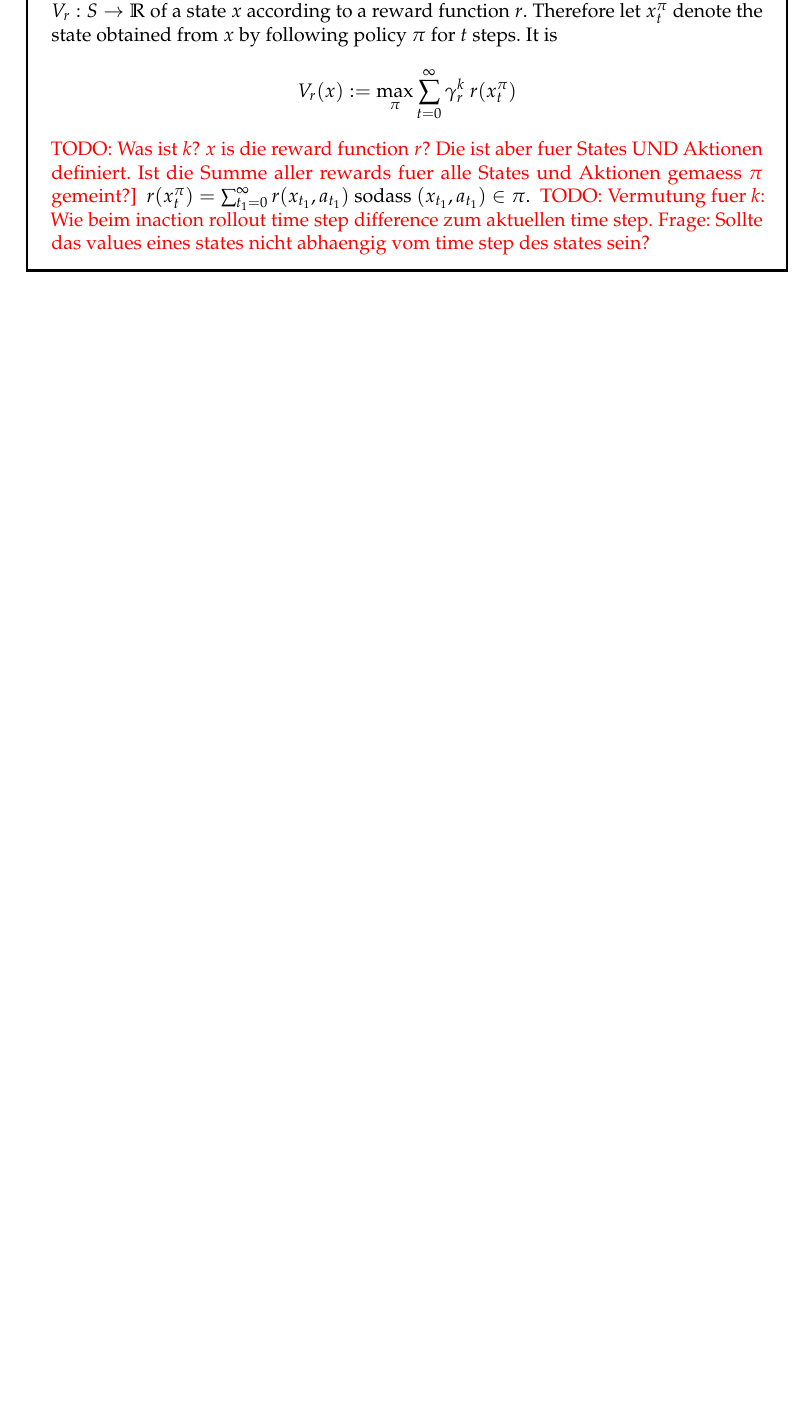
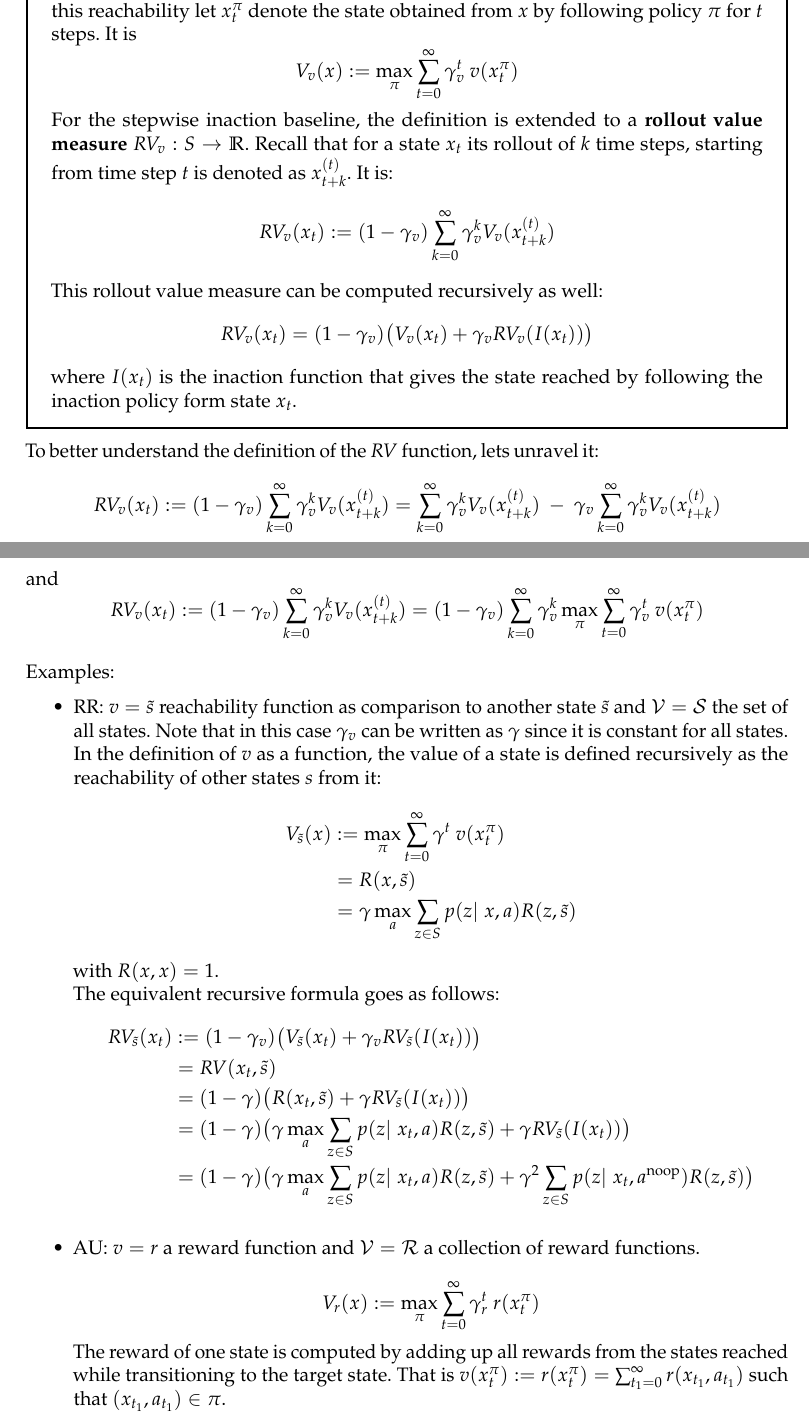
Before and after one commit to FabriceBeaumont/gridworlds-RR, a LaTeX document (Theory/aup_theory.tex): part of page 8 of 9 before the commit and two parts of pages 8 and 9 of 11 after it, the two joined at a grey line, cut so that both start at the same text, the shorter picture padded with empty space. Compiled offline with pdfLaTeX.

Commit message:
Updated paper summary - generalization of the value measures (for RR und AU) according to 'Penalizing'-paper

```diff
--- a/Theory/aup_theory.tex
+++ b/Theory/aup_theory.tex
@@ -180,10 +181,5 @@ The unreachability deviation measure is often used to compute the unreachability
 
 \end{Definition}
 
-\begin{Definition}{Attainable utility}{}{}
-	The \textbf{attainable utility measure} $d_{\text{VD}}:S\times S\to \IR$ denotes the average gain in reward by obtaining a state $x$ compared to a state $y$. To define it, we define the \textbf{value} $V_r:S\to \IR$ of a state $x$ according to a reward function $r$. Therefore let $x_t^{\pi}$ denote the state obtained from $x$ by following policy $\pi$ for $t$ steps. It is
-	\[ V_r(x) := \max_\pi \sum_{t=0}^{\infty} \gamma_r^k \ r(x_t^{\pi}) \]
+\subsection{Generalization}
 
-	\texttodo{Was ist $k$? $x$ is die reward function $r$? Die ist aber fuer States UND Aktionen definiert. Ist die Summe aller rewards fuer alle States und Aktionen gemaess $\pi$ gemeint?]}
-	$r(x_t^{\pi}) = \sum_{t_1=0}^{\infty} r(x_{t_1}, a_{t_1})$ sodass $(x_{t_1}, a_{t_1})\in\pi$.
-	\texttodo{Vermutung fuer $k$: Wie beim inaction rollout time step difference zum aktuellen time step. Frage: Sollte das values eines states nicht abhaengig vom time step des states sein?}
@@ -189,0 +192,41 @@ The unreachability deviation measure is often used to compute the unreachability
+	$V_v$ is defined as the maximum sum of all value functions for all states, which are reachable from the state in question $x$.
+	To express this reachability let $x_t^{\pi}$ denote the state obtained from $x$ by following policy $\pi$ for $t$ steps. It is
+	\[ V_v(x) := \max_\pi \sum_{t=0}^{\infty} \gamma_v^t \ v(x_t^{\pi}) \]
+
+	For the stepwise inaction baseline, the definition is extended to a \textbf{rollout value measure} $RV_v:S\to\IR$. Recall that for a state $x_t$ its rollout of $k$ time steps, starting from time step $t$ is denoted as $x_{t+k}^{(t)}$. It is:
+	\[ RV_v(x_t) := (1-\gamma_v) \sum_{k=0}^{\infty} \gamma_v^k V_v(x^{(t)}_{t+k})  \]
+	This rollout value measure can be computed recursively as well:
+	\[ RV_v(x_t) = (1-\gamma_v) \big( V_v(x_t) + \gamma_v RV_v(I(x_t))\big)\]
+	where $I(x_t)$ is the inaction function that gives the state reached by following the inaction policy form state $x_t$.
+\end{Definition}
+To better understand the definition of the $RV$ function, lets unravel it:
+\[ RV_v(x_t) := (1-\gamma_v) \sum_{k=0}^{\infty} \gamma_v^k V_v(x^{(t)}_{t+k})
+= \sum_{k=0}^{\infty} \gamma_v^k V_v(x^{(t)}_{t+k}) \ - \ \gamma_v \sum_{k=0}^{\infty} \gamma_v^k V_v(x^{(t)}_{t+k}) \]
+and
+\[ RV_v(x_t) := (1-\gamma_v) \sum_{k=0}^{\infty} \gamma_v^k V_v(x^{(t)}_{t+k}) = (1-\gamma_v) \sum_{k=0}^{\infty} \gamma_v^k
+\max_\pi \sum_{t=0}^{\infty} \gamma_v^t \ v(x_t^{\pi}) \]
+
+Examples:
+\begin{itemize}
+	\item RR: $v=\tilde{s}$ reachability function as comparison to another state $\tilde{s}$ and $\mathcal{V}=\mathcal{S}$ the set of all states.
+	Note that in this case $\gamma_v$ can be written as $\gamma$ since it is constant for all states.\\
+	In the definition of $v$ as a function, the value of a state is defined recursively as the reachability of other states $s$ from it:
+	\begin{flalign*}
+		V_{\tilde{s}}(x) &:= \max_\pi \sum_{t=0}^{\infty} \gamma^t \ v(x_t^{\pi})\\
+		&= R(x,\tilde{s})\\
+		&= \gamma \max\limits_{a} \sum_{z \in S} p(z| \; x,a) R(z,\tilde{s})
+	\end{flalign*}
+	with $R(x,x)=1$.\\
+	The equivalent recursive formula goes as follows:
+	\begin{flalign*}
+		RV_{\tilde{s}}(x_t) &:= (1-\gamma_v) \big( V_{\tilde{s}}(x_t) + \gamma_v RV_{\tilde{s}}(I(x_t))\big)\\
+		&= RV(x_t, \tilde{s})\\
+		&= (1-\gamma) \big( R(x_t, \tilde{s}) + \gamma RV_{\tilde{s}}(I(x_t))\big)\\
+		&= (1-\gamma) \big( \gamma \max\limits_{a} \sum_{z \in S} p(z| \; x_t,a) R(z,\tilde{s}) + \gamma RV_{\tilde{s}}(I(x_t))\big)\\
+		&= (1-\gamma) \big( \gamma \max\limits_{a} \sum_{z \in S} p(z| \; x_t,a) R(z,\tilde{s}) + \gamma^2 \sum_{z \in S} p(z| \; x_t,a^{\text{noop}}) R(z,\tilde{s}) \big)
+	\end{flalign*}
+	\item AU: $v=r$ a reward function and $\mathcal{V}=\mathcal{R}$ a collection of reward functions.\\
+	\[ V_r(x) := \max_\pi \sum_{t=0}^{\infty} \gamma_r^t \ r(x_t^{\pi}) \]
+	The reward of one state is computed by adding up all rewards from the states reached while transitioning to the target state. That is
+	$v(x_t^{\pi}):=r(x_t^{\pi}) = \sum_{t_1=0}^{\infty} r(x_{t_1}, a_{t_1})$ such that $(x_{t_1}, a_{t_1})\in\pi$.
+\end{itemize}
```
Also changed, not shown: Theory/aup_theory.pdf, Theory/aup_theory.tex (30 more changed lines), 4 other files.
